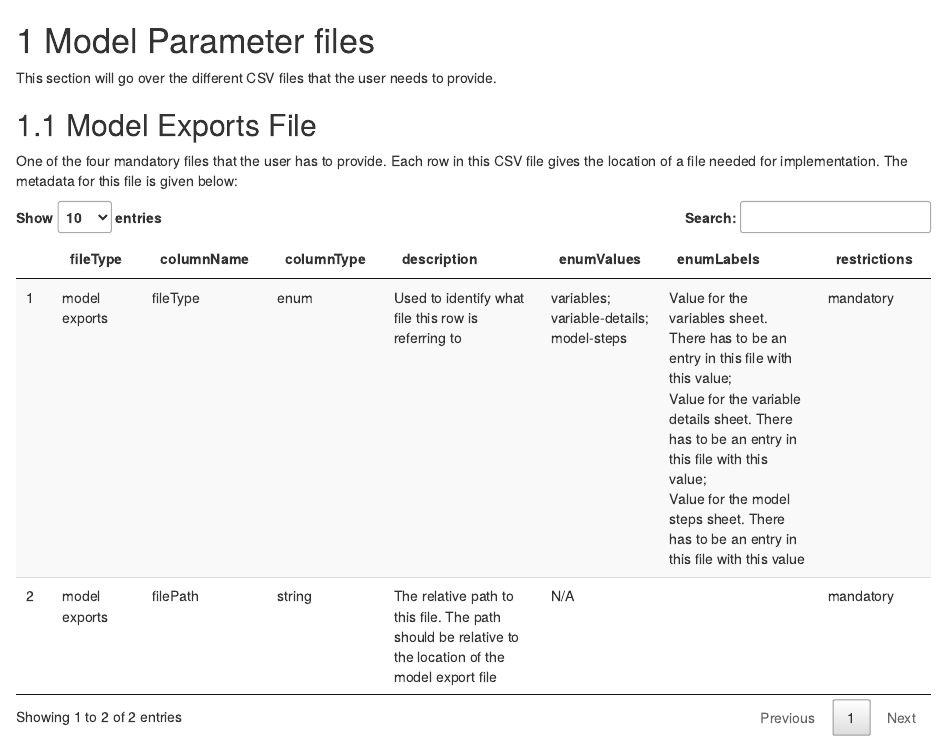
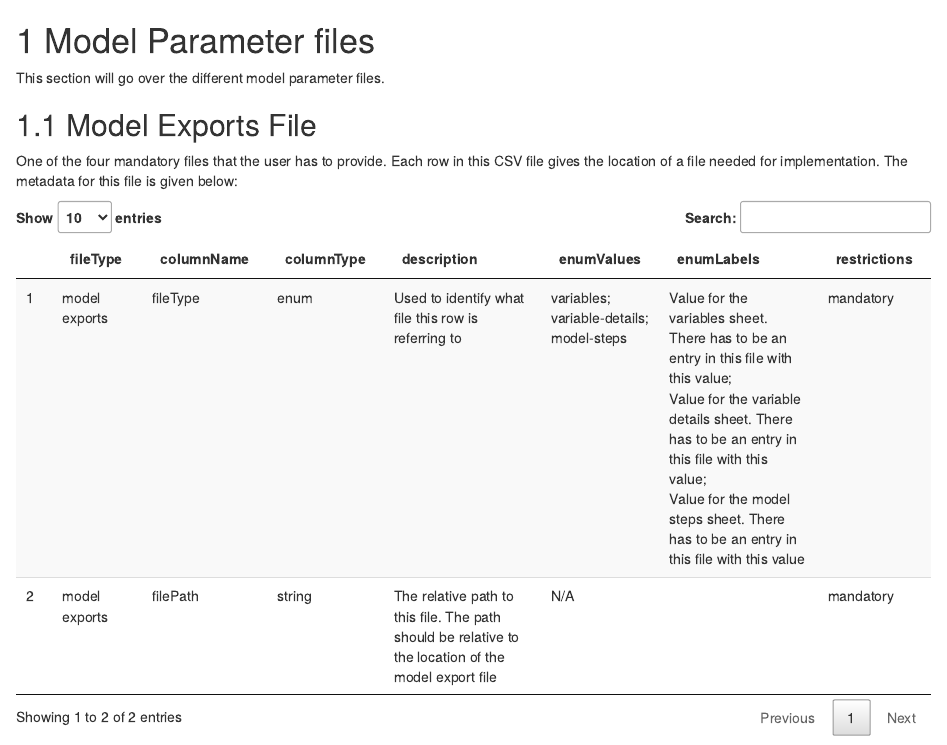
Before and after one commit to Big-Life-Lab/model-parameters, an R Markdown document (Rmd/2-model-parameter-files.Rmd): the page in a window 1100 px wide, from its top. Rendered offline with R 4.5, knitr and Pandoc, with nearby package versions; drawn as R Markdown's standard HTML page in place of the format the file asks for.

Commit message:
Updated the index and model parameter files Rmd to flow better

```diff
--- a/Rmd/2-model-parameter-files.Rmd
+++ b/Rmd/2-model-parameter-files.Rmd
@@ -1,6 +1,6 @@
 # Model Parameter files
 
-This section will go over the different CSV files that the user needs to provide.
+This section will go over the different model parameter files.
 
 ## Model Exports File
 
```
Also changed, not shown: Rmd/index.Rmd (+2 -0 lines).
